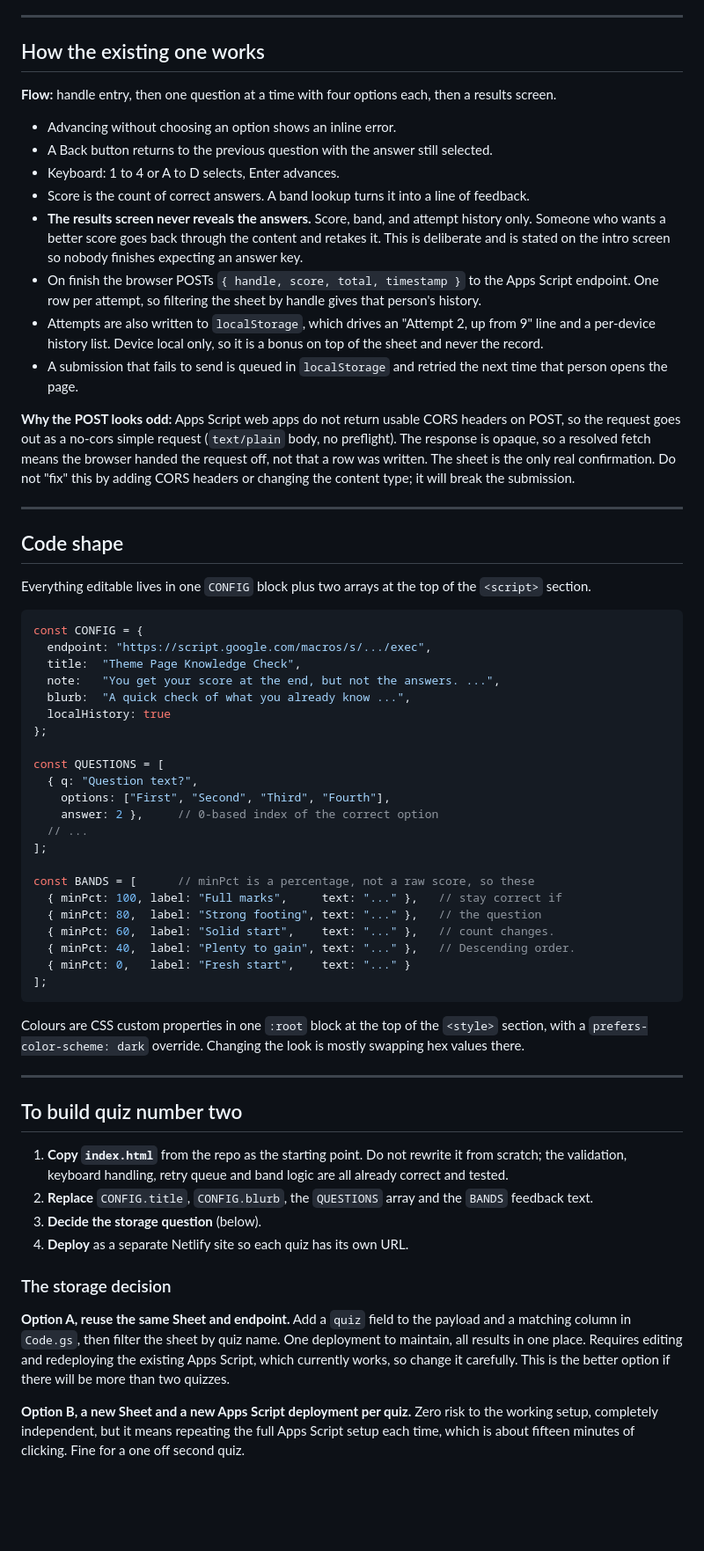
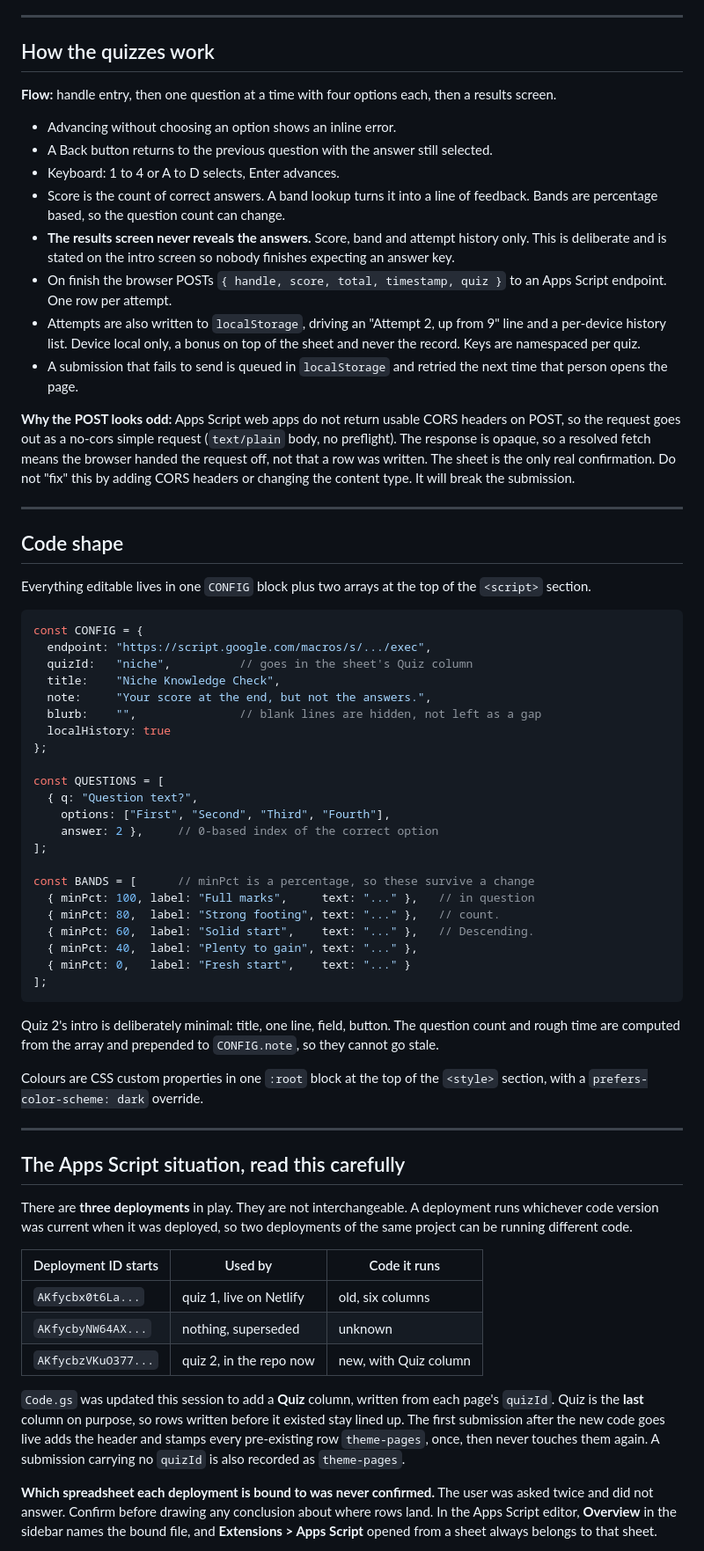
Before and after one commit to sibuSept/discord-quiz, a Markdown page: NEW-QUIZ-BRIEF.md, the part around one of its changes. Shown at 88% size. Rendered like a GitHub page; blank space fills up the shorter version.

````diff
--- a/NEW-QUIZ-BRIEF.md
+++ b/NEW-QUIZ-BRIEF.md
@@ -45,49 +56,50 @@ These are not preferences. They define the project.
 
 ---
 
-## How the existing one works
+## How the quizzes work
 
 **Flow:** handle entry, then one question at a time with four options each,
 then a results screen.
 
 - Advancing without choosing an option shows an inline error.
-- A Back button returns to the previous question with the answer still selected.
+- A Back button returns to the previous question with the answer still
+  selected.
 - Keyboard: 1 to 4 or A to D selects, Enter advances.
 - Score is the count of correct answers. A band lookup turns it into a line
-  of feedback.
-- **The results screen never reveals the answers.** Score, band, and attempt
-  history only. Someone who wants a better score goes back through the
-  content and retakes it. This is deliberate and is stated on the intro
-  screen so nobody finishes expecting an answer key.
-- On finish the browser POSTs `{ handle, score, total, timestamp }` to the
-  Apps Script endpoint. One row per attempt, so filtering the sheet by handle
-  gives that person's history.
-- Attempts are also written to `localStorage`, which drives an "Attempt 2, up
-  from 9" line and a per-device history list. Device local only, so it is a
-  bonus on top of the sheet and never the record.
-- A submission that fails to send is queued in `localStorage` and retried the
-  next time that person opens the page.
+  of feedback. Bands are percentage based, so the question count can change.
+- **The results screen never reveals the answers.** Score, band and attempt
+  history only. This is deliberate and is stated on the intro screen so
+  nobody finishes expecting an answer key.
+- On finish the browser POSTs
+  `{ handle, score, total, timestamp, quiz }` to an Apps Script endpoint.
+  One row per attempt.
+- Attempts are also written to `localStorage`, driving an "Attempt 2, up
+  from 9" line and a per-device history list. Device local only, a bonus on
+  top of the sheet and never the record. Keys are namespaced per quiz.
+- A submission that fails to send is queued in `localStorage` and retried
+  the next time that person opens the page.
 
 **Why the POST looks odd:** Apps Script web apps do not return usable CORS
 headers on POST, so the request goes out as a no-cors simple request
 (`text/plain` body, no preflight). The response is opaque, so a resolved
 fetch means the browser handed the request off, not that a row was written.
 The sheet is the only real confirmation. Do not "fix" this by adding CORS
-headers or changing the content type; it will break the submission.
+headers or changing the content type. It will break the submission.
 
 ---
 
 ## Code shape
 
-Everything editable lives in one `CONFIG` block plus two arrays at the top of
-the `<script>` section.
+Everything editable lives in one `CONFIG` block plus two arrays at the top
+of the `<script>` section.
 
 ```js
 const CONFIG = {
   endpoint: "https://script.google.com/macros/s/.../exec",
-  title:  "Theme Page Knowledge Check",
-  note:   "You get your score at the end, but not the answers. ...",
-  blurb:  "A quick check of what you already know ...",
+  quizId:   "niche",          // goes in the sheet's Quiz column
+  title:    "Niche Knowledge Check",
+  note:     "Your score at the end, but not the answers.",
+  blurb:    "",               // blank lines are hidden, not left as a gap
   localHistory: true
 };
 
@@ -95,44 +107,48 @@ const QUESTIONS = [
   { q: "Question text?",
     options: ["First", "Second", "Third", "Fourth"],
     answer: 2 },     // 0-based index of the correct option
-  // ...
 ];
 
-const BANDS = [      // minPct is a percentage, not a raw score, so these
-  { minPct: 100, label: "Full marks",     text: "..." },   // stay correct if
-  { minPct: 80,  label: "Strong footing", text: "..." },   // the question
-  { minPct: 60,  label: "Solid start",    text: "..." },   // count changes.
-  { minPct: 40,  label: "Plenty to gain", text: "..." },   // Descending order.
+const BANDS = [      // minPct is a percentage, so these survive a change
+  { minPct: 100, label: "Full marks",     text: "..." },   // in question
+  { minPct: 80,  label: "Strong footing", text: "..." },   // count.
+  { minPct: 60,  label: "Solid start",    text: "..." },   // Descending.
+  { minPct: 40,  label: "Plenty to gain", text: "..." },
   { minPct: 0,   label: "Fresh start",    text: "..." }
 ];
 ```
 
+Quiz 2's intro is deliberately minimal: title, one line, field, button. The
+question count and rough time are computed from the array and prepended to
+`CONFIG.note`, so they cannot go stale.
+
 Colours are CSS custom properties in one `:root` block at the top of the
-`<style>` section, with a `prefers-color-scheme: dark` override. Changing the
-look is mostly swapping hex values there.
+`<style>` section, with a `prefers-color-scheme: dark` override.
 
 ---
 
-## To build quiz number two
+## The Apps Script situation, read this carefully
 
-1. **Copy `index.html`** from the repo as the starting point. Do not rewrite
-   it from scratch; the validation, keyboard handling, retry queue and band
-   logic are all already correct and tested.
-2. **Replace** `CONFIG.title`, `CONFIG.blurb`, the `QUESTIONS` array and the
-   `BANDS` feedback text.
-3. **Decide the storage question** (below).
-4. **Deploy** as a separate Netlify site so each quiz has its own URL.
+There are **three deployments** in play. They are not interchangeable. A
+deployment runs whichever code version was current when it was deployed,
+so two deployments of the same project can be running different code.
 
-### The storage decision
+| Deployment ID starts | Used by | Code it runs |
+|---|---|---|
+| `AKfycbx0t6La...` | quiz 1, live on Netlify | old, six columns |
+| `AKfycbyNW64AX...` | nothing, superseded | unknown |
+| `AKfycbzVKuO377...` | quiz 2, in the repo now | new, with Quiz column |
 
-**Option A, reuse the same Sheet and endpoint.** Add a `quiz` field to the
-payload and a matching column in `Code.gs`, then filter the sheet by quiz
-name. One deployment to maintain, all results in one place. Requires editing
-and redeploying the existing Apps Script, which currently works, so change it
-carefully. This is the better option if there will be more than two quizzes.
+`Code.gs` was updated this session to add a **Quiz** column, written from
+each page's `quizId`. Quiz is the **last** column on purpose, so rows
+written before it existed stay lined up. The first submission after the new
+code goes live adds the header and stamps every pre-existing row
+`theme-pages`, once, then never touches them again. A submission carrying
+no `quizId` is also recorded as `theme-pages`.
 
-**Option B, a new Sheet and a new Apps Script deployment per quiz.** Zero
-risk to the working setup, completely independent, but it means repeating the
-full Apps Script setup each time, which is about fifteen minutes of clicking.
-Fine for a one off second quiz.
+**Which spreadsheet each deployment is bound to was never confirmed.** The
+user was asked twice and did not answer. Confirm before drawing any
+conclusion about where rows land. In the Apps Script editor, **Overview**
+in the sidebar names the bound file, and **Extensions > Apps Script** opened
+from a sheet always belongs to that sheet.
 
````
Also changed, not shown: other parts of NEW-QUIZ-BRIEF.md (+93 -39 lines).
